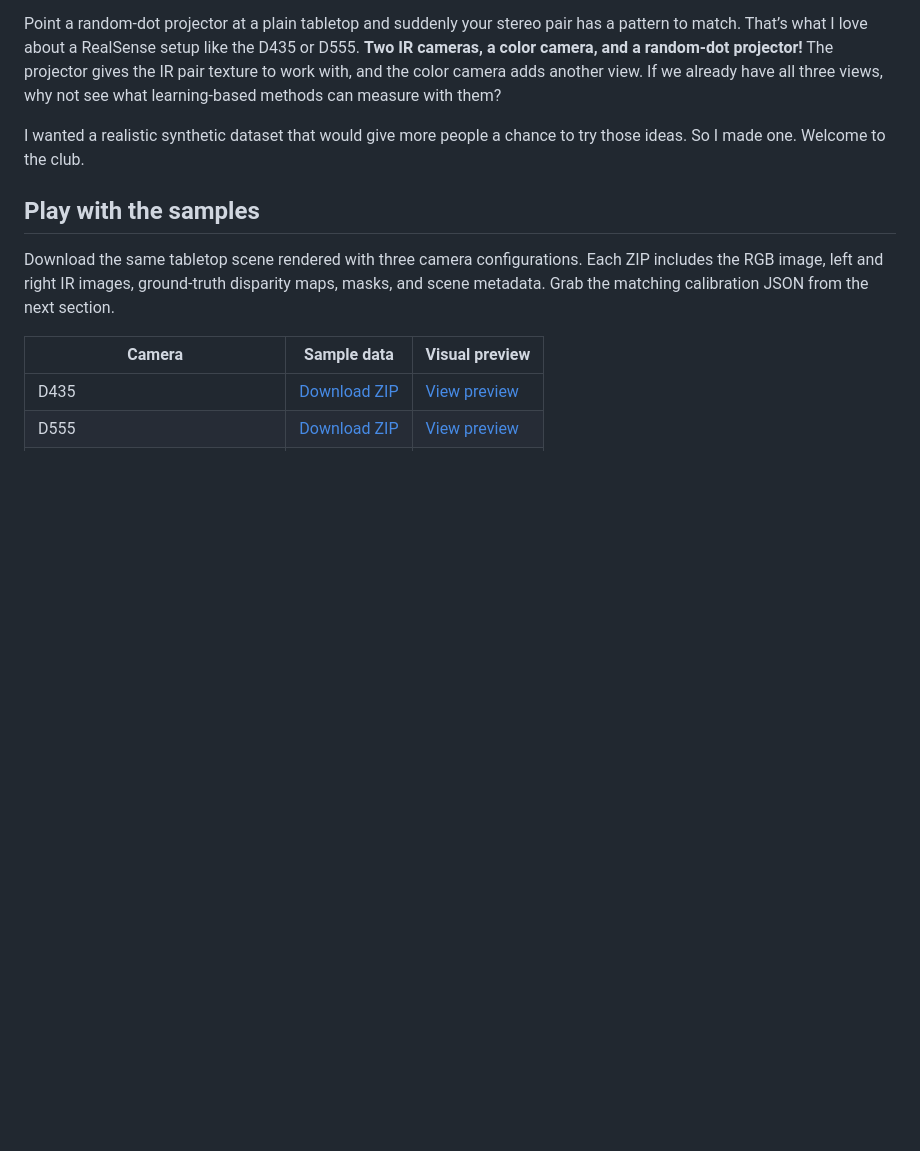
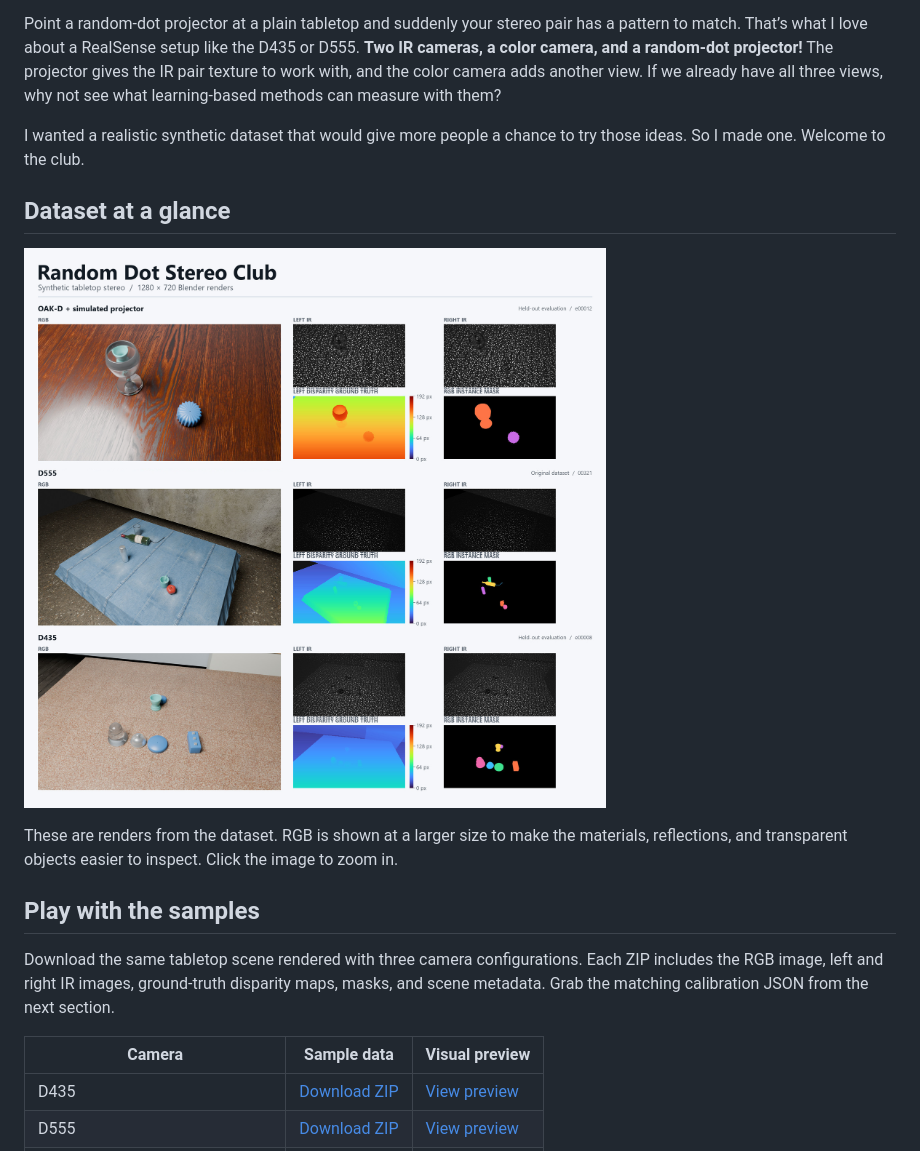
Before and after one commit to kenovsky/random-dot-stereo-club, a Markdown page: README.md, the part around the change. Rendered like a GitHub page; pictures changed too: samples/dataset-overview.jpg (added); blank space fills up the shorter version.

Commit message:
Show RGB and stereo dataset modalities at a glance

```diff
--- a/README.md
+++ b/README.md
@@ -7,6 +7,13 @@
 Point a random-dot projector at a plain tabletop and suddenly your stereo pair has a pattern to match. That’s what I love about a RealSense setup like the D435 or D555. **Two IR cameras, a color camera, and a random-dot projector!** The projector gives the IR pair texture to work with, and the color camera adds another view. If we already have all three views, why not see what learning-based methods can measure with them?
 
 I wanted a realistic synthetic dataset that would give more people a chance to try those ideas. So I made one. Welcome to the club.
+
+## Dataset at a glance
+
+[![Three tabletop scenes with large RGB renders, left and right IR images, ground-truth disparity, and RGB instance masks](samples/dataset-overview.jpg)](samples/dataset-overview.jpg)
+
+These are renders from the dataset. RGB is shown at a larger size to make the materials, reflections, and transparent objects easier to inspect. Click the image to zoom in.
+
 
 ## Play with the samples
 
```
